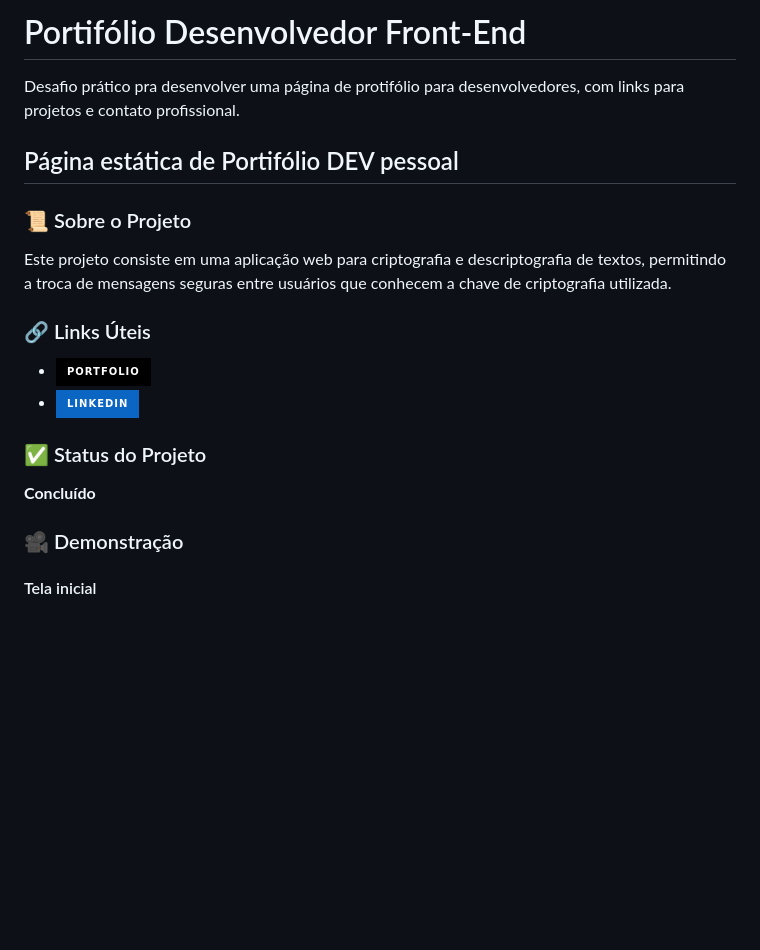
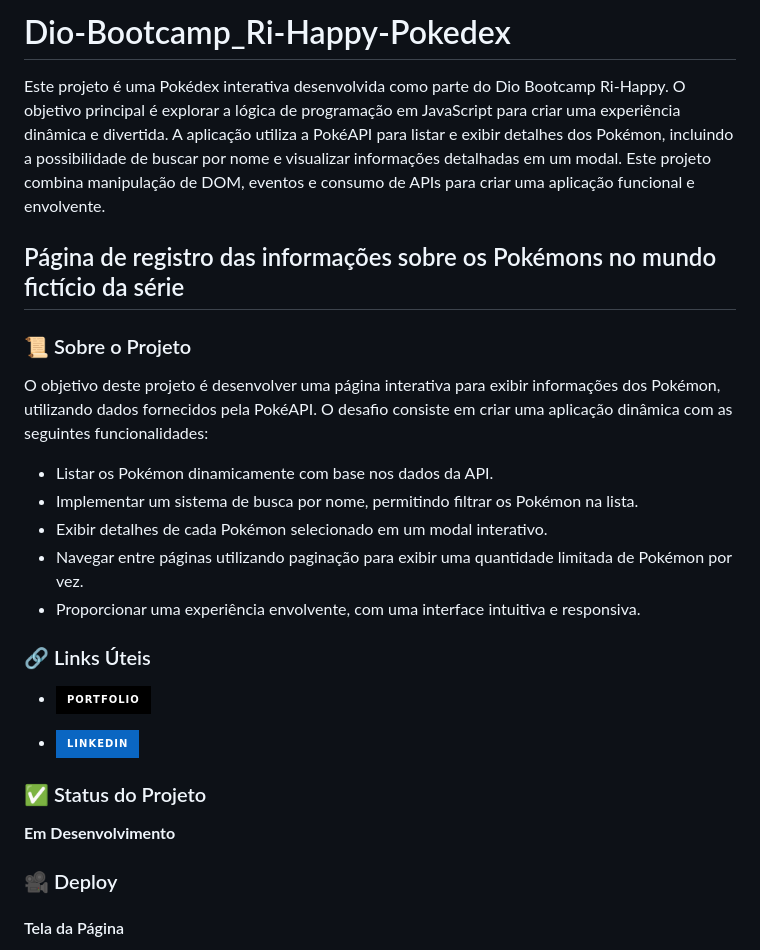
Before and after one commit to ricardo-werner/Dio-Bootcamp-Ri-Happy-Pokedex, a Markdown page: README.md, the part around one of its changes. GitHub-like rendering; badges without logos; blank space fills up the shorter version.

```diff
--- a/README.md
+++ b/README.md
@@ -1,23 +1,32 @@
-# Portifólio Desenvolvedor Front-End
+# Dio-Bootcamp_Ri-Happy-Pokedex
 
-Desafio prático pra desenvolver uma página de protifólio para desenvolvedores, com links para projetos e contato profissional.
+Este projeto é uma Pokédex interativa desenvolvida como parte do Dio Bootcamp Ri-Happy. O objetivo principal é explorar a lógica de programação em JavaScript para criar uma experiência dinâmica e divertida. A aplicação utiliza a PokéAPI para listar e exibir detalhes dos Pokémon, incluindo a possibilidade de buscar por nome e visualizar informações detalhadas em um modal. Este projeto combina manipulação de DOM, eventos e consumo de APIs para criar uma aplicação funcional e envolvente.
 
-## Página estática de Portifólio DEV pessoal
+## Página de registro das informações sobre os Pokémons no mundo fictício da série
 
 ### 📜 Sobre o Projeto
 
-Este projeto consiste em uma aplicação web para criptografia e descriptografia de textos, permitindo a troca de mensagens seguras entre usuários que conhecem a chave de criptografia utilizada.
+O objetivo deste projeto é desenvolver uma página interativa para exibir informações dos Pokémon, utilizando dados fornecidos pela PokéAPI. O desafio consiste em criar uma aplicação dinâmica com as seguintes funcionalidades:
+
+- Listar os Pokémon dinamicamente com base nos dados da API.
+- Implementar um sistema de busca por nome, permitindo filtrar os Pokémon na lista.
+- Exibir detalhes de cada Pokémon selecionado em um modal interativo.
+- Navegar entre páginas utilizando paginação para exibir uma quantidade limitada de Pokémon por vez.
+- Proporcionar uma experiência envolvente, com uma interface intuitiva e responsiva.
 
 ### 🔗 Links Úteis
 
 - [![portfolio](https://img.shields.io/badge/portfolio-000?style=for-the-badge&logo=ko-fi&logoColor=white)](https://www.github.com/ricardo-werner)
+
 - [![linkedin](https://img.shields.io/badge/linkedin-0A66C2?style=for-the-badge&logo=linkedin&logoColor=white)](https://linkedin.com/in/ricardo-werner)
 
 ### ✅ Status do Projeto
 
-**Concluído**
+**Em Desenvolvimento**
 
-### 🎥 Demonstração
+### 🎥 Deploy
 
-#### Tela inicial
+
+
+#### Tela da Página
 <p align="center">
```
Also changed, not shown: other parts of README.md (+29 -25 lines).
